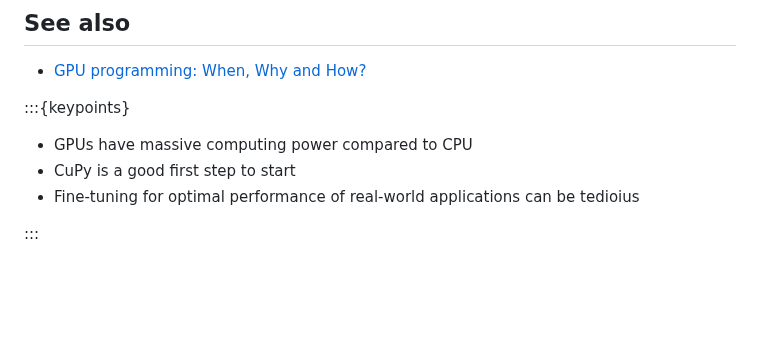
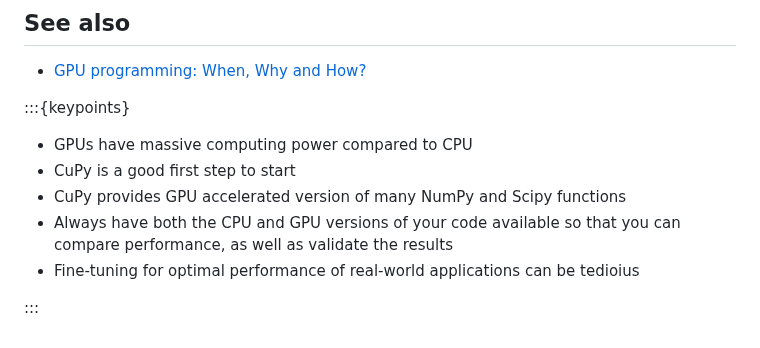
Before and after one commit to qianglise/python-for-hpc, a Markdown page: content/cupy.md, the part around the change. GitHub-like rendering; blank space fills up the shorter version.

Commit message:
more content

```diff
--- a/content/cupy.md
+++ b/content/cupy.md
@@ -716,6 +716,8 @@ hint of what comes next.
 :::{keypoints}
 - GPUs have massive computing power compared to CPU
 - CuPy is a good first step to start
+- CuPy provides GPU accelerated version of many NumPy and Scipy functions
+- Always have both the CPU and GPU versions of your code available so that you can compare performance, as well as validate the results
 - Fine-tuning for optimal performance of real-world applications can be tedioius
 
 :::
```
